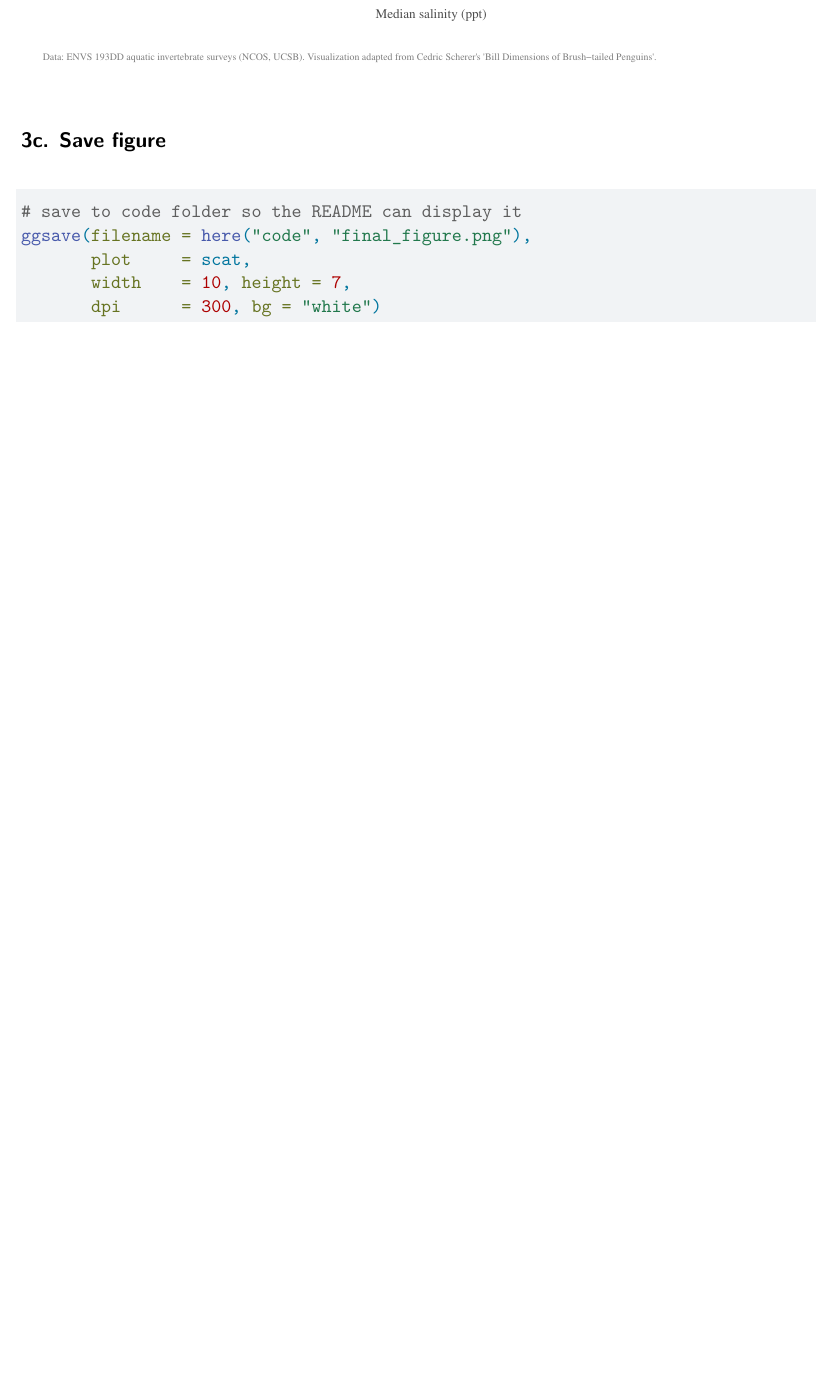
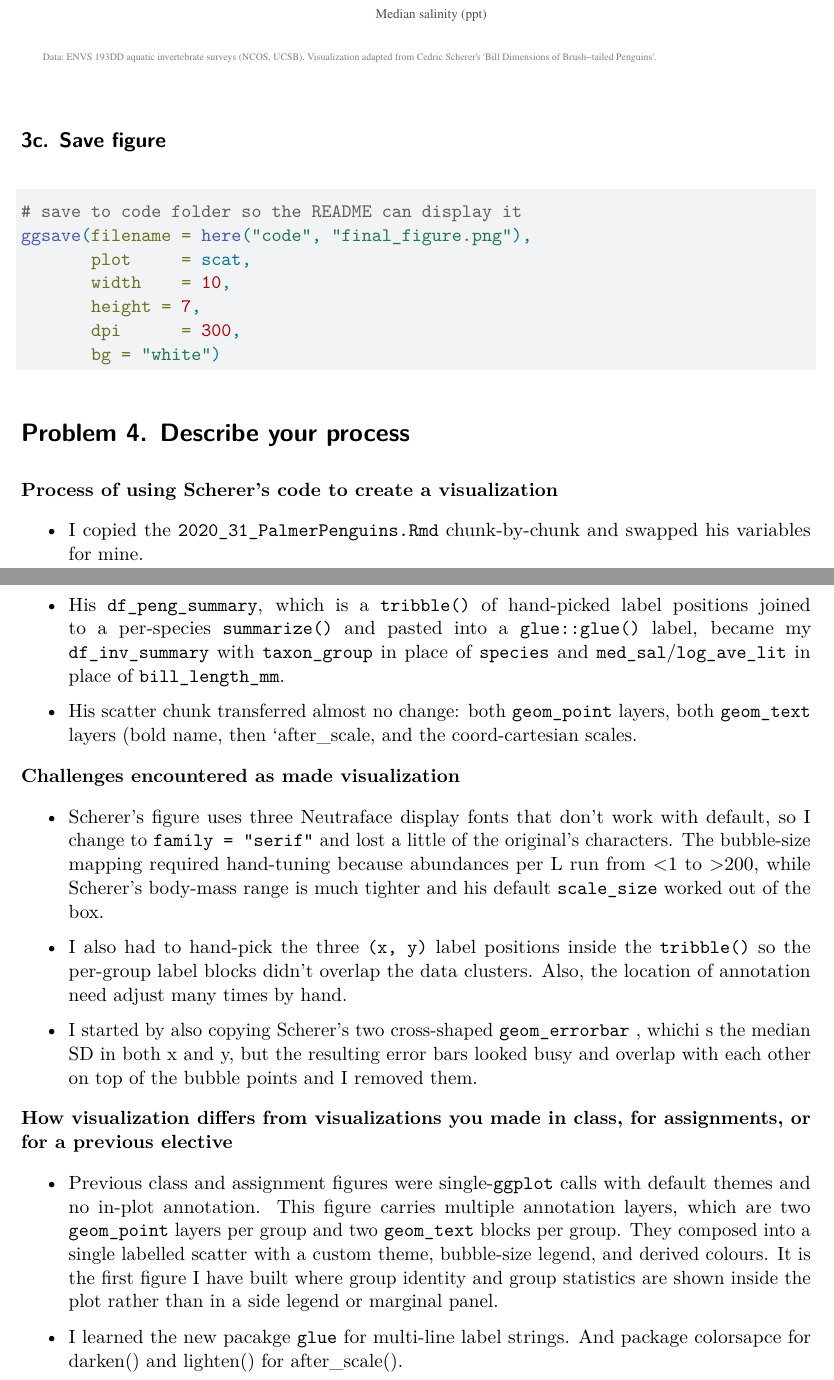
Before and after one commit to shucanzhao/intermediate-elective, a Quarto document (code/Intermediate _electives.qmd): part of page 9 of 9 before the commit and two parts of pages 9 and 10 of 10 after it, the two joined at a grey line, cut so that both start at the same text, the shorter picture padded with empty space. Rendered offline with R 4.5, knitr and Pandoc in place of Quarto, then LaTeX, with nearby package versions; column names are cleaned by a stand-in for the janitor package.

Commit message:
Problem 4. Describe process

````diff
--- a/code/Intermediate _electives.qmd
+++ b/code/Intermediate _electives.qmd
@@ -433,6 +433,32 @@ scat
 # save to code folder so the README can display it
 ggsave(filename = here("code", "final_figure.png"),
        plot     = scat,
-       width    = 10, height = 7,
-       dpi      = 300, bg = "white")
+       width    = 10,
+       height = 7,
+       dpi      = 300,
+       bg = "white")
 ```
+
+# Problem 4. Describe your process
+
+**Process of using Scherer's code to create a visualization**
+
+- I copied the `2020_31_PalmerPenguins.Rmd` chunk-by-chunk and swapped his variables for mine.
+
+- His `df_peng_summary`, which is a `tribble()` of hand-picked label positions joined to a per-species `summarize()` and pasted into a `glue::glue()` label, became my `df_inv_summary` with `taxon_group` in place of `species` and `med_sal`/`log_ave_lit` in place of `bill_length_mm`.
+
+- His scatter chunk transferred almost no change: both `geom_point` layers, both `geom_text` layers (bold name, then `after_scale, and the coord-cartesian scales.
+
+**Challenges encountered as made visualization**
+
+- Scherer's figure uses three Neutraface display fonts that don't work with default, so I change to `family = "serif"` and lost a little of the original's characters. The bubble-size mapping required hand-tuning because abundances per L run from <1 to >200, while Scherer's body-mass range is much tighter and his default `scale_size` worked out of the box.
+
+- I also had to hand-pick the three `(x, y)` label positions inside the `tribble()` so the per-group label blocks didn't overlap the data clusters. Also, the location of annotation need adjust many times by hand.
+
+- I started by also copying Scherer's two cross-shaped `geom_errorbar` , whichi s the median SD in both x and y, but the resulting error bars looked busy and overlap with each other on top of the bubble points and I removed them.
+
+**How visualization differs from visualizations you made in class, for assignments, or for a previous elective**
+
+- Previous class and assignment figures were single-`ggplot` calls with default themes and no in-plot annotation. This figure carries multiple annotation layers, which are two `geom_point` layers per group and two `geom_text` blocks per group. They composed into a single labelled scatter with a custom theme, bubble-size legend, and derived colours. It is the first figure I have built where group identity and group statistics are shown inside the plot rather than in a side legend or marginal panel.
+
+- I learned the new pacakge `glue` for multi-line label strings. And package colorsapce for darken() and lighten() for after_scale().
````
Also changed, not shown: 1 other file.
